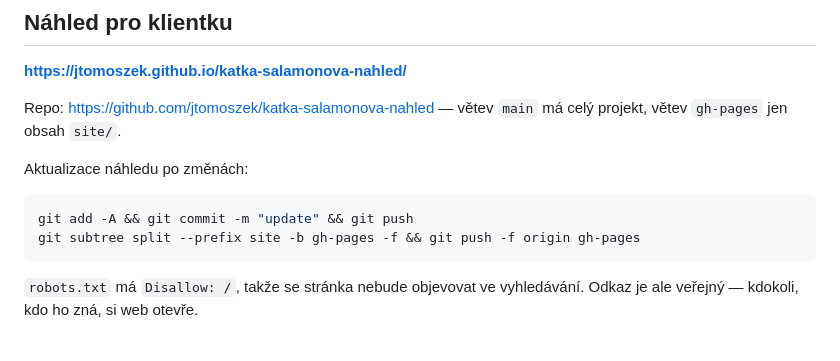
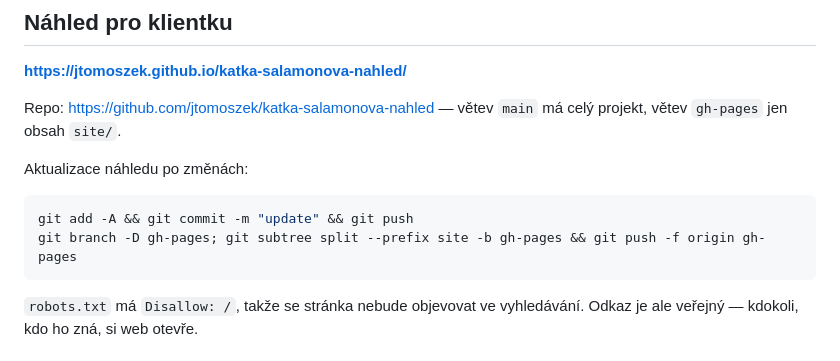
Before and after one commit to jtomoszek/katka-salamonova-nahled, a Markdown page: README.md, the part around the change. Drawn GitHub-style.

Commit message:
Oprava příkazu pro aktualizaci náhledu v README
Co-Authored-By: Claude Opus 5 <noreply@anthropic.com>

````diff
--- a/README.md
+++ b/README.md
@@ -14,7 +14,7 @@ Aktualizace náhledu po změnách:
 
 ```bash
 git add -A && git commit -m "update" && git push
-git subtree split --prefix site -b gh-pages -f && git push -f origin gh-pages
+git branch -D gh-pages; git subtree split --prefix site -b gh-pages && git push -f origin gh-pages
 ```
 
 `robots.txt` má `Disallow: /`, takže se stránka nebude objevovat ve vyhledávání.
````
